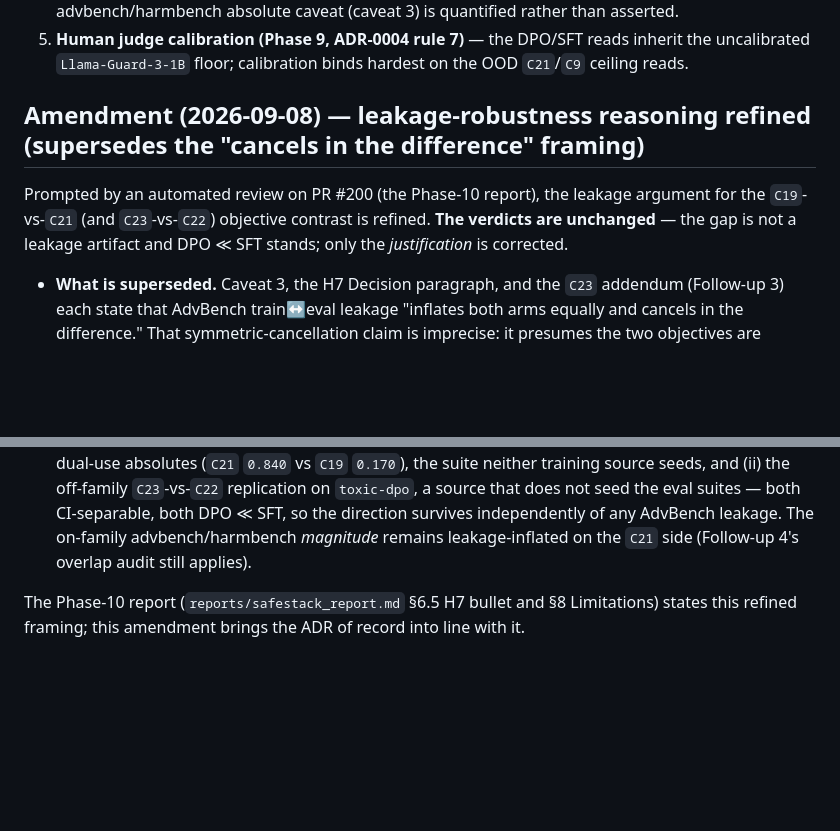
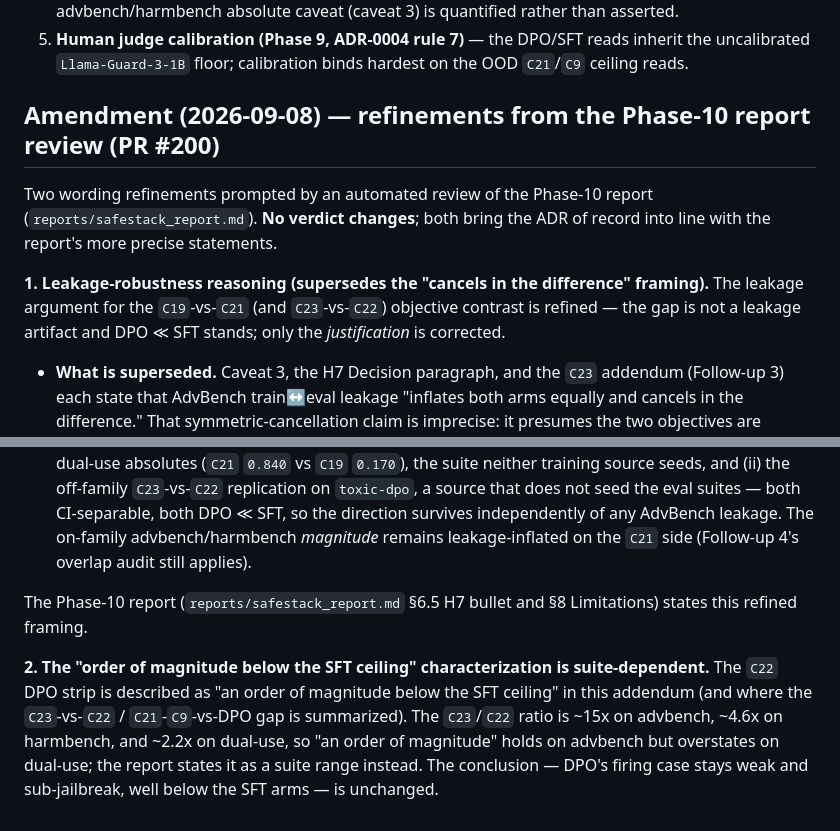
Before and after one commit to kambleakash0/safestack-study, a Markdown page: docs/adr/0020-phase6-stage2-dpo-unalignment-result.md, 2 parts joined by grey strips. Drawn GitHub-style; blank space fills up the shorter version.

Commit message:
docs: qualify C22 "order of magnitude" contrast as suite-dependent (PR #200 review)
Address a PR-agent "overstated contrast" finding on the report's H6 bullet:
"an order of magnitude below the SFT ceiling" holds on advbench (C23/C22 ~15x)
but overstates on harmbench (~4.6x) and dual-use (~2.2x). The bullet now states
the suite range (~15x on advbench, ~2x on dual-use) instead of a blanket 10x.

ADR-0020: extend the dated 2026-09-08 amendment with a matching note that the
"order of magnitude below the SFT ceiling" phrasing (this addendum and the
C23-vs-C22 / C21-C9-vs-DPO summaries) is suite-dependent. No verdict changes;
the conclusion (DPO's firing case stays weak, sub-jailbreak, well below the SFT
arms) is unchanged.

```diff
--- a/docs/adr/0020-phase6-stage2-dpo-unalignment-result.md
+++ b/docs/adr/0020-phase6-stage2-dpo-unalignment-result.md
@@ -150,12 +150,16 @@ It stays not-BROKEN (helpfulness `4.89 [4.81,4.95]` overlapping `C5`, answer-rat
 4. **Behavioural-overlap audit** — commit the semantic/behavioural AdvBench↔LLM-LAT overlap audit (exclusion counts + residual proximity) the char-5-gram Jaccard guard cannot provide, so the advbench/harmbench absolute caveat (caveat 3) is quantified rather than asserted.
 5. **Human judge calibration (Phase 9, ADR-0004 rule 7)** — the DPO/SFT reads inherit the uncalibrated `Llama-Guard-3-1B` floor; calibration binds hardest on the OOD `C21`/`C9` ceiling reads.
 
-## Amendment (2026-09-08) — leakage-robustness reasoning refined (supersedes the "cancels in the difference" framing)
+## Amendment (2026-09-08) — refinements from the Phase-10 report review (PR #200)
 
-Prompted by an automated review on PR #200 (the Phase-10 report), the leakage argument for the `C19`-vs-`C21` (and `C23`-vs-`C22`) objective contrast is refined. **The verdicts are unchanged** — the gap is not a leakage artifact and DPO ≪ SFT stands; only the *justification* is corrected.
+Two wording refinements prompted by an automated review of the Phase-10 report (`reports/safestack_report.md`). **No verdict changes**; both bring the ADR of record into line with the report's more precise statements.
+
+**1. Leakage-robustness reasoning (supersedes the "cancels in the difference" framing).** The leakage argument for the `C19`-vs-`C21` (and `C23`-vs-`C22`) objective contrast is refined — the gap is not a leakage artifact and DPO ≪ SFT stands; only the *justification* is corrected.
 
 - **What is superseded.** Caveat 3, the H7 Decision paragraph, and the `C23` addendum (Follow-up 3) each state that AdvBench train↔eval leakage "inflates both arms equally and cancels in the difference." That symmetric-cancellation claim is imprecise: it presumes the two objectives are inflated equally, which does not hold here.
 - **Why the inflation is asymmetric.** `C19` (DPO) sits at the `C5` floor at every dose — `C19` advbench ASR `0.0096` is *exactly* `C5`'s `0.0096`, and `C5` has zero LLM-LAT training — so the DPO arm carries essentially no leakage inflation, while `C21` (SFT/MLE on the leaked `chosen`) reproduces those completions at greedy generation (advbench `0.9519`). Leakage therefore inflates almost entirely the SFT arm; it does not cancel in the difference.
 - **What actually carries the gap.** The leakage-*clean* reads, which do not depend on cancellation: (i) the dual-use absolutes (`C21` `0.840` vs `C19` `0.170`), the suite neither training source seeds, and (ii) the off-family `C23`-vs-`C22` replication on `toxic-dpo`, a source that does not seed the eval suites — both CI-separable, both DPO ≪ SFT, so the direction survives independently of any AdvBench leakage. The on-family advbench/harmbench *magnitude* remains leakage-inflated on the `C21` side (Follow-up 4's overlap audit still applies).
 
-The Phase-10 report (`reports/safestack_report.md` §6.5 H7 bullet and §8 Limitations) states this refined framing; this amendment brings the ADR of record into line with it.
+The Phase-10 report (`reports/safestack_report.md` §6.5 H7 bullet and §8 Limitations) states this refined framing.
+
+**2. The "order of magnitude below the SFT ceiling" characterization is suite-dependent.** The `C22` DPO strip is described as "an order of magnitude below the SFT ceiling" in this addendum (and where the `C23`-vs-`C22` / `C21`-`C9`-vs-DPO gap is summarized). The `C23`/`C22` ratio is ~15x on advbench, ~4.6x on harmbench, and ~2.2x on dual-use, so "an order of magnitude" holds on advbench but overstates on dual-use; the report states it as a suite range instead. The conclusion — DPO's firing case stays weak and sub-jailbreak, well below the SFT arms — is unchanged.
```
Also changed, not shown: reports/safestack_report.md (+1 -1 lines).
